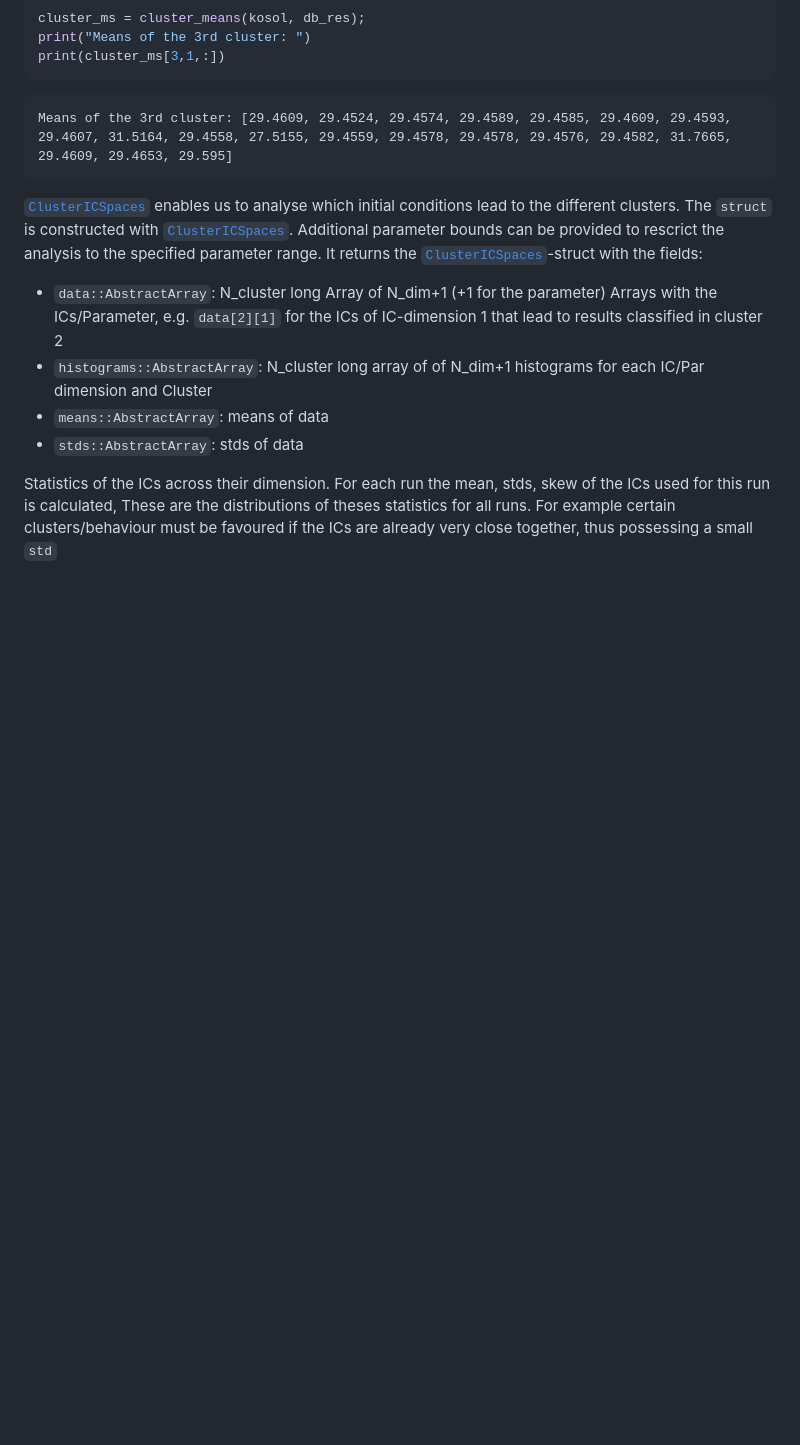
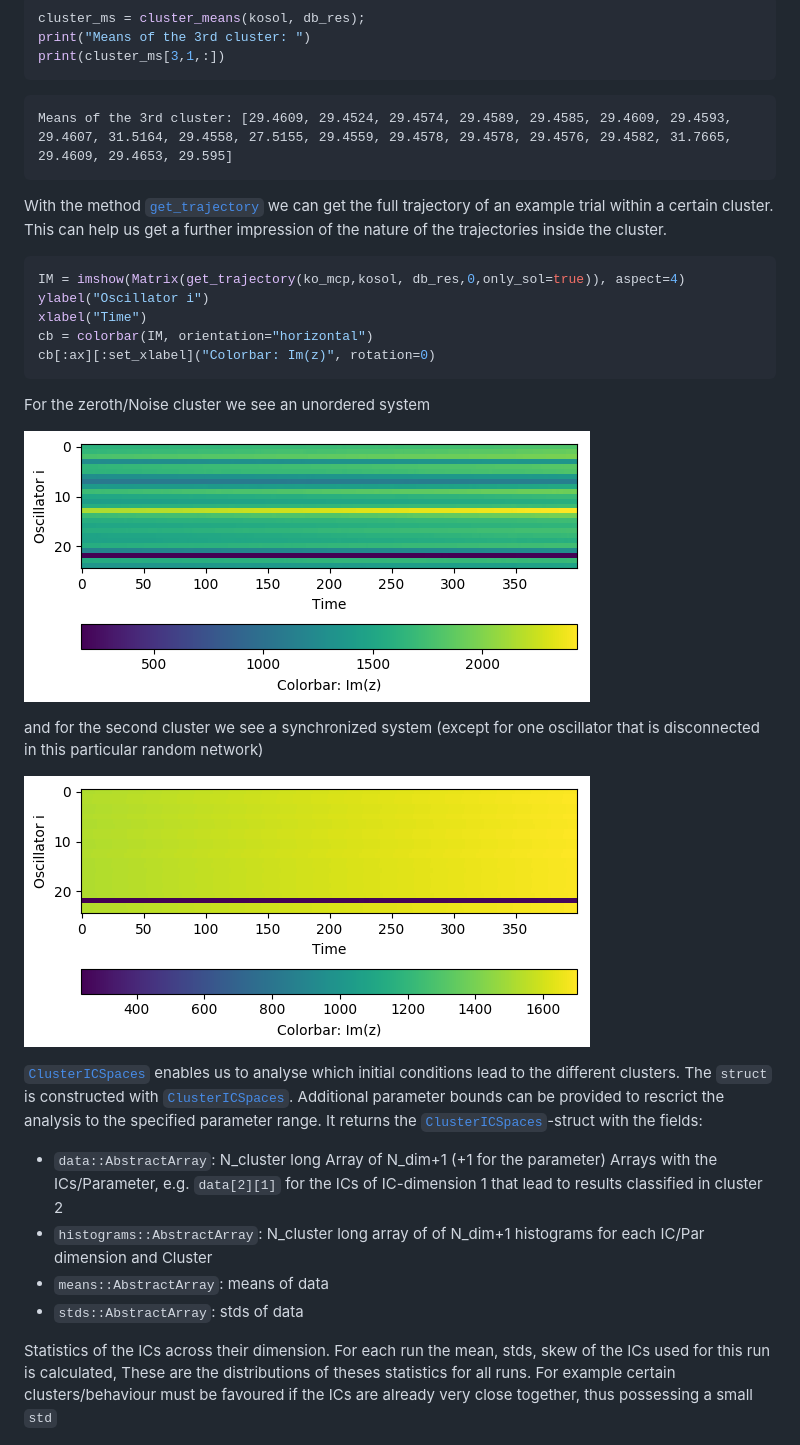
Before and after one commit to maximilian-gelbrecht/MCBB.jl, a Markdown page: docs/src/introspective_features.md, the part around the change. Drawn GitHub-style; pictures changed too: docs/src/img/kura_ordered.png (added), docs/src/img/kura_unordered.png (added); blank space fills up the shorter version.

Commit message:
added get_trajectory

````diff
--- a/docs/src/introspective_features.md
+++ b/docs/src/introspective_features.md
@@ -148,6 +148,23 @@ print(cluster_ms[3,1,:])
 ```
     Means of the 3rd cluster: [29.4609, 29.4524, 29.4574, 29.4589, 29.4585, 29.4609, 29.4593, 29.4607, 31.5164, 29.4558, 27.5155, 29.4559, 29.4578, 29.4578, 29.4576, 29.4582, 31.7665, 29.4609, 29.4653, 29.595]
 
+With the method [`get_trajectory`](@ref) we can get the full trajectory of an example trial within a certain cluster. This can help us get a further impression of the nature of the trajectories inside the cluster.
+
+```julia
+IM = imshow(Matrix(get_trajectory(ko_mcp,kosol, db_res,0,only_sol=true)), aspect=4)
+ylabel("Oscillator i")
+xlabel("Time")
+cb = colorbar(IM, orientation="horizontal")
+cb[:ax][:set_xlabel]("Colorbar: Im(z)", rotation=0)
+```
+
+For the zeroth/Noise cluster we see an unordered system
+
+![Kuramoto Unordered Example](img/kura_unordered.png)
+
+and for the second cluster we see a synchronized system (except for one oscillator that is disconnected in this particular random network)
+
+![Kuramoto Ordered Example](img/kura_ordered.png)
 
 [`ClusterICSpaces`](@ref) enables us to analyse which initial conditions lead to the different clusters.
 The ``struct`` is constructed with [`ClusterICSpaces`](@ref). Additional parameter bounds can be provided to rescrict the analysis to the specified parameter range. It returns the [`ClusterICSpaces`](@ref)-struct with the fields:
````
Also changed, not shown: 5 other files.
